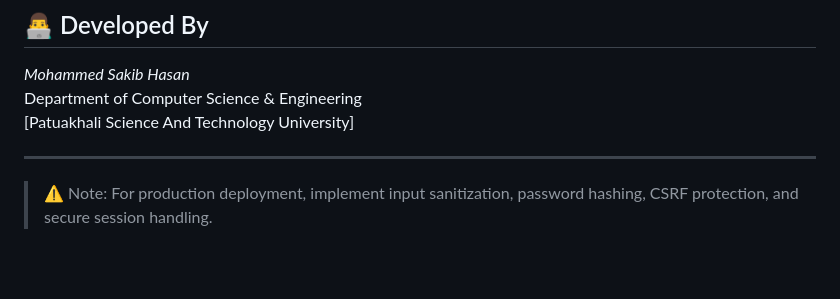
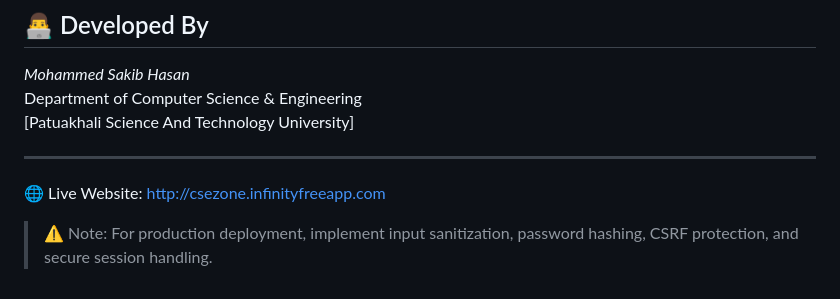
Before and after one commit to Sakib-Hasan3/Cse-Study-Room-Web-project, a Markdown page: README.md, the part around the change. Rendered like a GitHub page; blank space fills up the shorter version.

```diff
--- a/README.md
+++ b/README.md
@@ -145,5 +145,8 @@ Department of Computer Science & Engineering
 [Patuakhali Science And Technology University]
 
 ---
+🌐 Live Website: http://csezone.infinityfreeapp.com
+
+
 
 > ⚠️ Note: For production deployment, implement input sanitization, password hashing, CSRF protection, and secure session handling.
```
